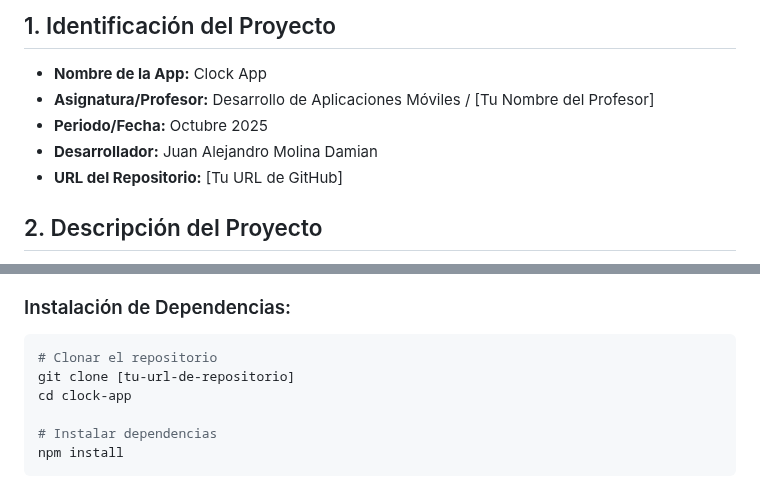
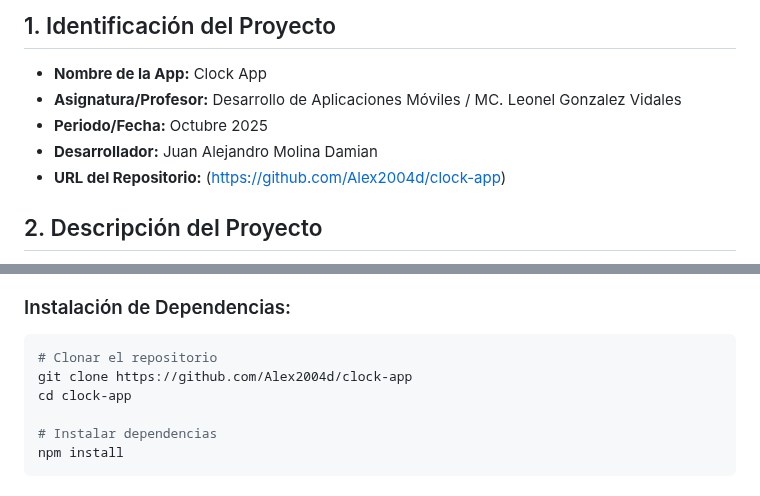
Before and after one commit to Alex2004d/clock-app, a Markdown page: README.md, 2 parts joined by grey strips. Rendered like a GitHub page.

Commit message:
Actualice el README.md

````diff
--- a/README.md
+++ b/README.md
@@ -3,10 +3,10 @@
 ## 1. Identificación del Proyecto
 
 - **Nombre de la App:** Clock App
-- **Asignatura/Profesor:** Desarrollo de Aplicaciones Móviles / [Tu Nombre del Profesor]
+- **Asignatura/Profesor:** Desarrollo de Aplicaciones Móviles / MC. Leonel Gonzalez Vidales
 - **Periodo/Fecha:** Octubre 2025
 - **Desarrollador:** Juan Alejandro Molina Damian
-- **URL del Repositorio:** [Tu URL de GitHub]
+- **URL del Repositorio:** (https://github.com/Alex2004d/clock-app)
 
 ## 2. Descripción del Proyecto
 
@@ -106,7 +106,7 @@ clock-app/
 ### Instalación de Dependencias:
 ```bash
 # Clonar el repositorio
-git clone [tu-url-de-repositorio]
+git clone https://github.com/Alex2004d/clock-app
 cd clock-app
 
 # Instalar dependencias
````
